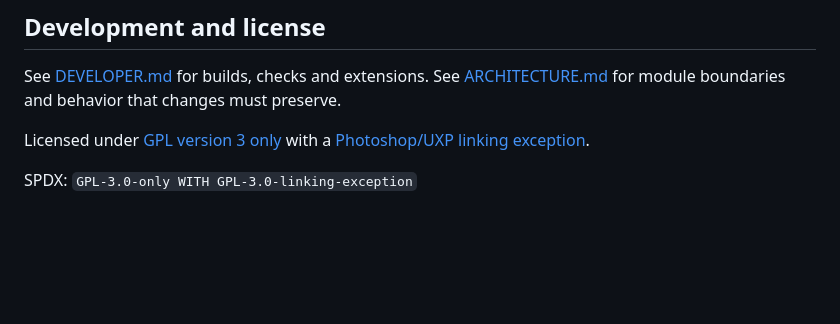
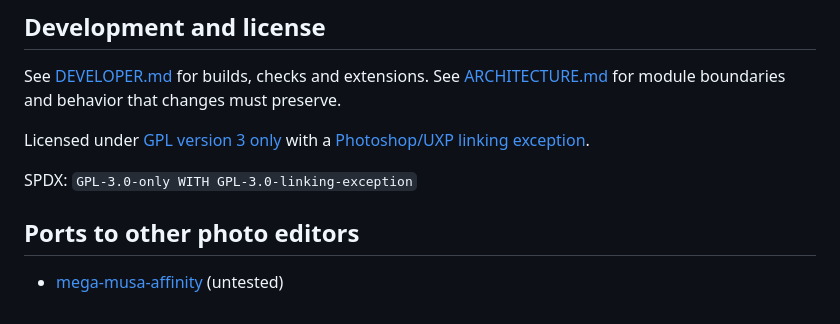
Before and after one commit to SphericalLabs/mega-musa, a Markdown page: README.md, the part around the change. Rendered like a GitHub page; blank space fills up the shorter version.

```diff
--- a/README.md
+++ b/README.md
@@ -97,3 +97,7 @@ See [DEVELOPER.md](DEVELOPER.md) for builds, checks and extensions. See [ARCHITE
 Licensed under [GPL version 3 only](LICENSE) with a [Photoshop/UXP linking exception](LICENSE-EXCEPTION).
 
 SPDX: `GPL-3.0-only WITH GPL-3.0-linking-exception`
+
+## Ports to other photo editors
+
+- [mega-musa-affinity](https://github.com/aliyss/mega-musa-affinity) (untested)
```
